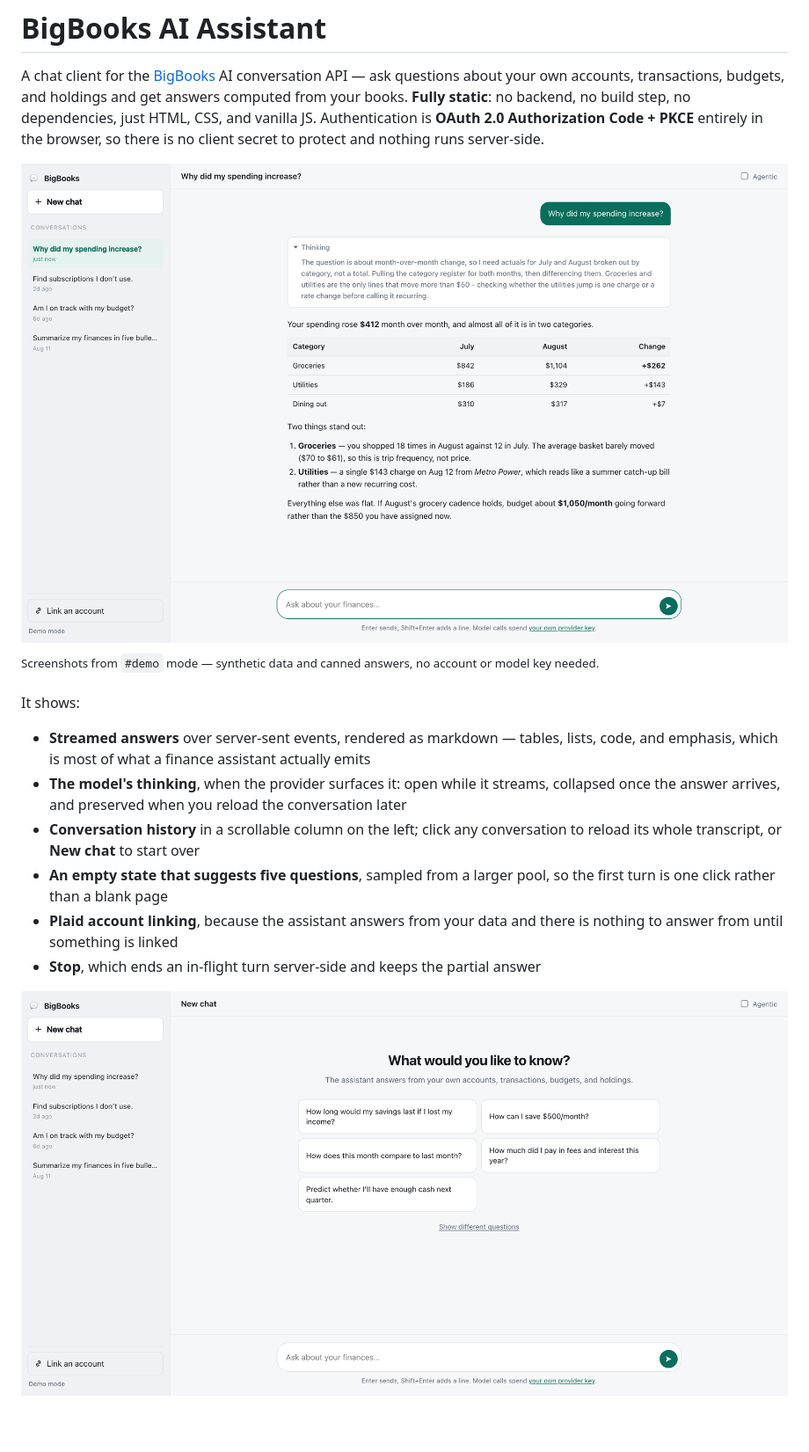
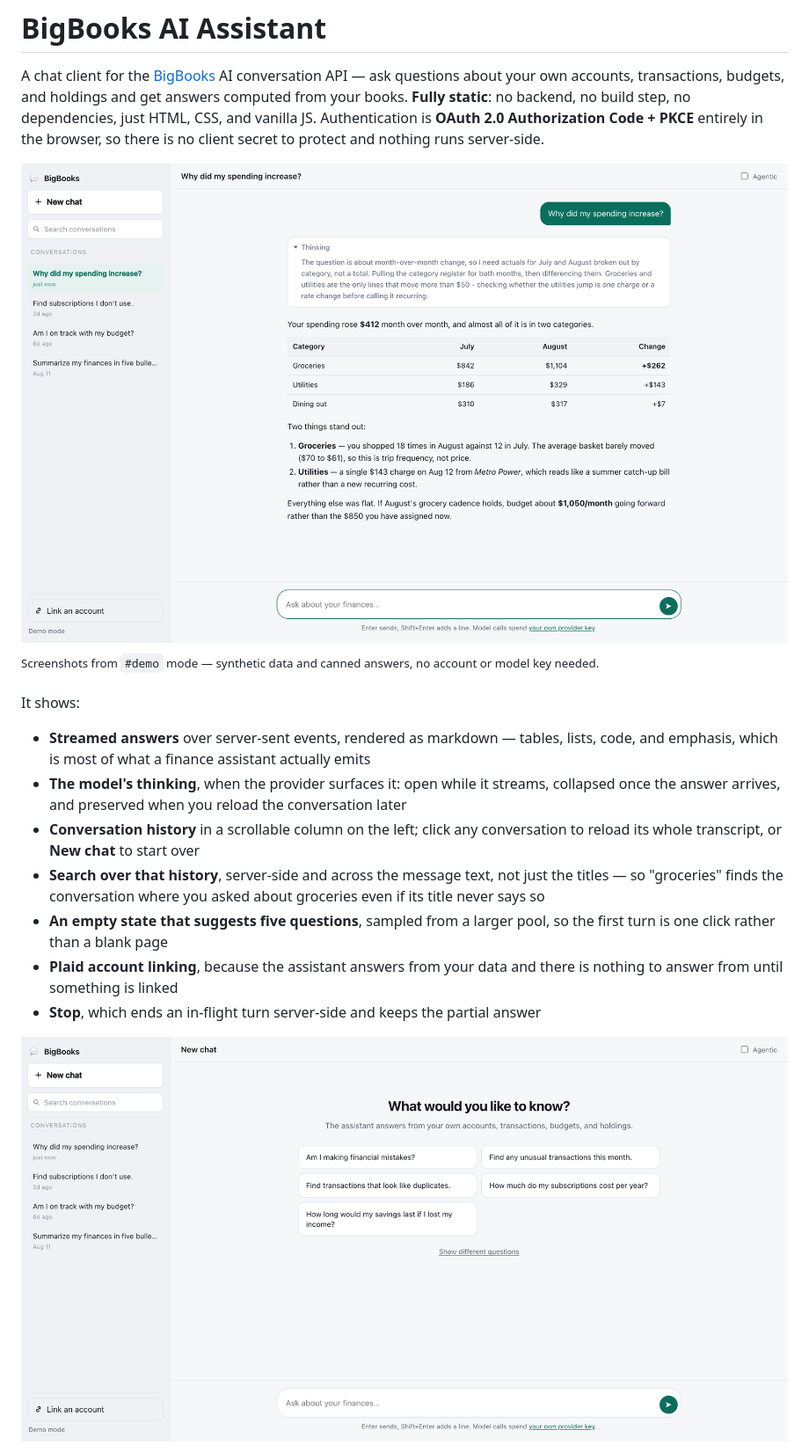
Before and after one commit to BigBooksApp/ai-assistant-sample, a Markdown page: README.md, the part around one of its changes. Shown at 88% size. GitHub-like rendering; pictures changed too: docs/conversation.png, docs/empty-state.png; blank space fills up the shorter version.

```diff
--- a/README.md
+++ b/README.md
@@ -18,6 +18,9 @@ It shows:
   the answer arrives, and preserved when you reload the conversation later
 - **Conversation history** in a scrollable column on the left; click any conversation to reload
   its whole transcript, or **New chat** to start over
+- **Search over that history**, server-side and across the message text, not just the titles —
+  so "groceries" finds the conversation where you asked about groceries even if its title
+  never says so
 - **An empty state that suggests five questions**, sampled from a larger pool, so the first turn
   is one click rather than a blank page
 - **Plaid account linking**, because the assistant answers from your data and there is nothing to
```
Also changed, not shown: other parts of README.md (+13 -0 lines), docs/search.png (added), 4 other files.
